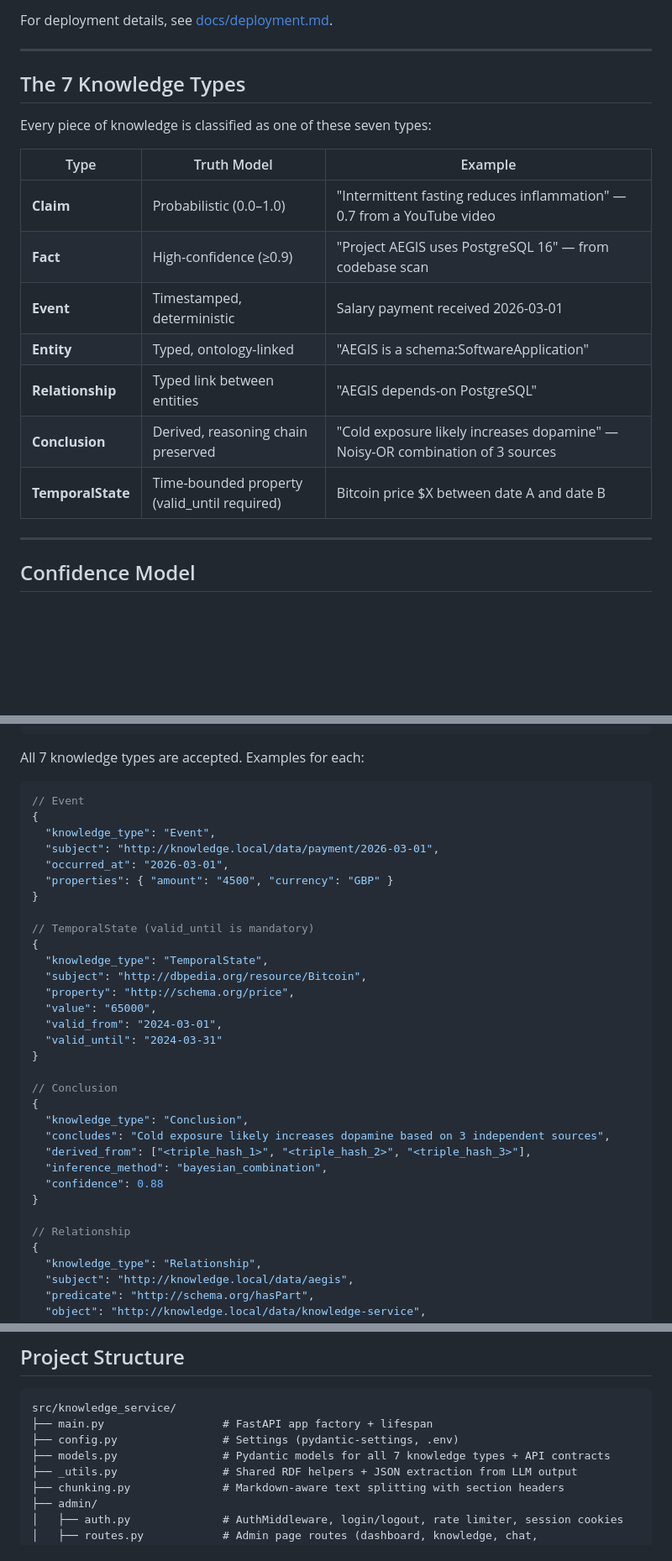
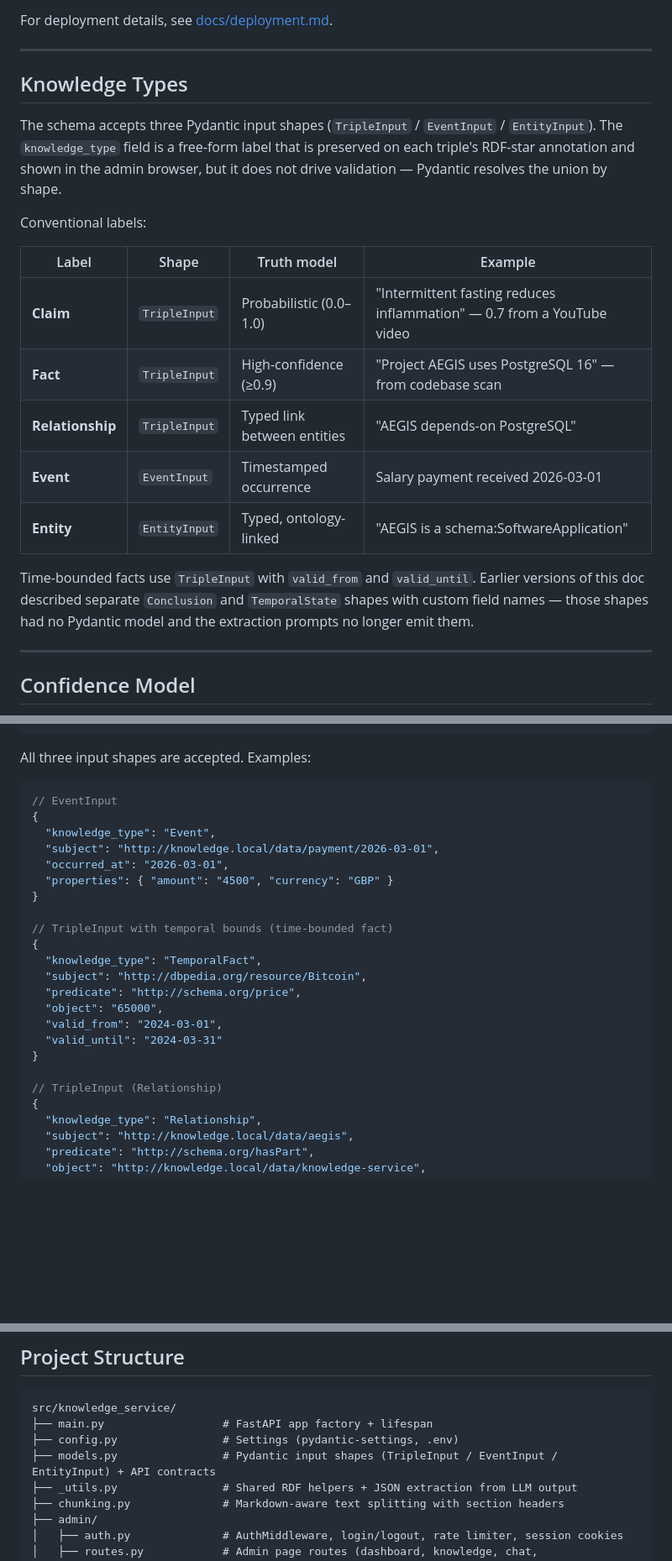
Before and after one commit to arshadansari27/knowledge-service, a Markdown page: README.md, 3 parts joined by grey strips. Shown at 84% size. Rendered like a GitHub page; blank space fills up the shorter version.

````diff
--- a/README.md
+++ b/README.md
@@ -65,19 +65,28 @@ For deployment details, see [docs/deployment.md](docs/deployment.md).
 
 ---
 
-## The 7 Knowledge Types
+## Knowledge Types
 
-Every piece of knowledge is classified as one of these seven types:
+The schema accepts three Pydantic input shapes
+(`TripleInput` / `EventInput` / `EntityInput`). The `knowledge_type` field
+is a free-form label that is preserved on each triple's RDF-star annotation
+and shown in the admin browser, but it does not drive validation — Pydantic
+resolves the union by shape.
 
-| Type | Truth Model | Example |
-|------|-------------|---------|
-| **Claim** | Probabilistic (0.0–1.0) | "Intermittent fasting reduces inflammation" — 0.7 from a YouTube video |
-| **Fact** | High-confidence (≥0.9) | "Project AEGIS uses PostgreSQL 16" — from codebase scan |
-| **Event** | Timestamped, deterministic | Salary payment received 2026-03-01 |
-| **Entity** | Typed, ontology-linked | "AEGIS is a schema:SoftwareApplication" |
-| **Relationship** | Typed link between entities | "AEGIS depends-on PostgreSQL" |
-| **Conclusion** | Derived, reasoning chain preserved | "Cold exposure likely increases dopamine" — Noisy-OR combination of 3 sources |
-| **TemporalState** | Time-bounded property (valid_until required) | Bitcoin price $X between date A and date B |
+Conventional labels:
+
+| Label | Shape | Truth model | Example |
+|-------|-------|-------------|---------|
+| **Claim** | `TripleInput` | Probabilistic (0.0–1.0) | "Intermittent fasting reduces inflammation" — 0.7 from a YouTube video |
+| **Fact** | `TripleInput` | High-confidence (≥0.9) | "Project AEGIS uses PostgreSQL 16" — from codebase scan |
+| **Relationship** | `TripleInput` | Typed link between entities | "AEGIS depends-on PostgreSQL" |
+| **Event** | `EventInput` | Timestamped occurrence | Salary payment received 2026-03-01 |
+| **Entity** | `EntityInput` | Typed, ontology-linked | "AEGIS is a schema:SoftwareApplication" |
+
+Time-bounded facts use `TripleInput` with `valid_from` and `valid_until`.
+Earlier versions of this doc described separate `Conclusion` and
+`TemporalState` shapes with custom field names — those shapes had no
+Pydantic model and the extraction prompts no longer emit them.
 
 ---
 
@@ -268,10 +277,10 @@ Accepts a **single object** or a **JSON array** for batch processing. When an ar
 ]
 ```
 
-All 7 knowledge types are accepted. Examples for each:
+All three input shapes are accepted. Examples:
 
 ```json
-// Event
+// EventInput
 {
   "knowledge_type": "Event",
   "subject": "http://knowledge.local/data/payment/2026-03-01",
@@ -279,26 +288,17 @@ All 7 knowledge types are accepted. Examples for each:
   "properties": { "amount": "4500", "currency": "GBP" }
 }
 
-// TemporalState (valid_until is mandatory)
+// TripleInput with temporal bounds (time-bounded fact)
 {
-  "knowledge_type": "TemporalState",
+  "knowledge_type": "TemporalFact",
   "subject": "http://dbpedia.org/resource/Bitcoin",
-  "property": "http://schema.org/price",
-  "value": "65000",
+  "predicate": "http://schema.org/price",
+  "object": "65000",
   "valid_from": "2024-03-01",
   "valid_until": "2024-03-31"
 }
 
-// Conclusion
-{
-  "knowledge_type": "Conclusion",
-  "concludes": "Cold exposure likely increases dopamine based on 3 independent sources",
-  "derived_from": ["<triple_hash_1>", "<triple_hash_2>", "<triple_hash_3>"],
-  "inference_method": "bayesian_combination",
-  "confidence": 0.88
-}
-
-// Relationship
+// TripleInput (Relationship)
 {
   "knowledge_type": "Relationship",
   "subject": "http://knowledge.local/data/aegis",
@@ -742,7 +742,7 @@ Pull requests run lint + test only (no version bump or Docker push).
 src/knowledge_service/
 ├── main.py                  # FastAPI app factory + lifespan
 ├── config.py                # Settings (pydantic-settings, .env)
-├── models.py                # Pydantic models for all 7 knowledge types + API contracts
+├── models.py                # Pydantic input shapes (TripleInput / EventInput / EntityInput) + API contracts
 ├── _utils.py                # Shared RDF helpers + JSON extraction from LLM output
 ├── chunking.py              # Markdown-aware text splitting with section headers
 ├── admin/
````
Also changed, not shown: other parts of README.md (+1 -1 lines), API.md (+25 -21 lines).
